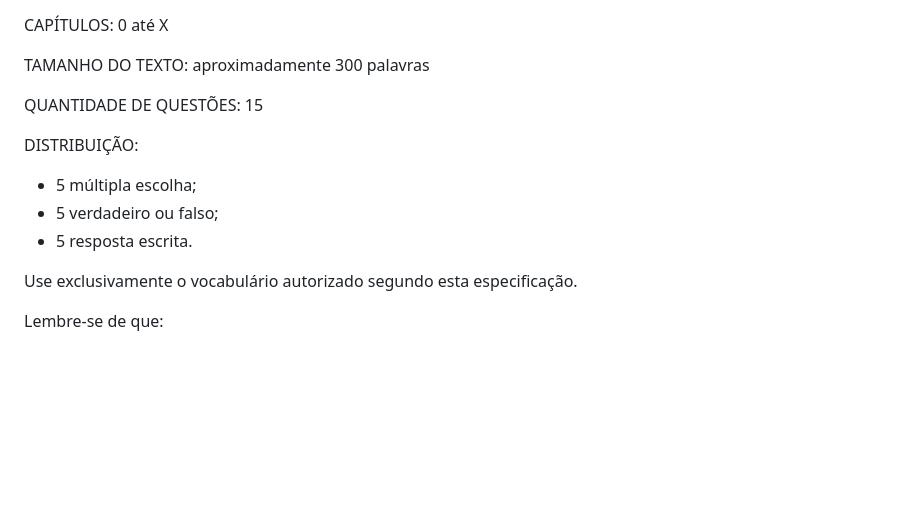
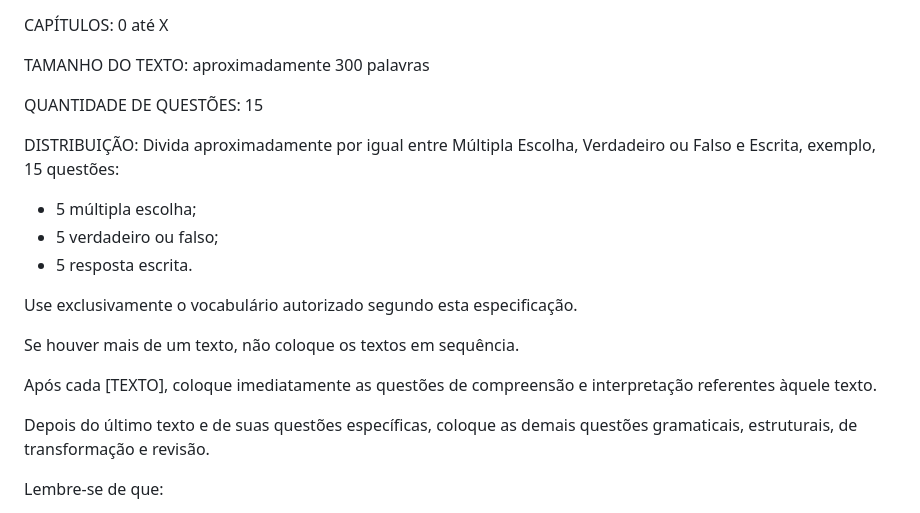
Before and after one commit to mv-pereira/Flashcards, a Markdown page: Questões.md, the part around one of its changes. Rendered like a GitHub page; blank space fills up the shorter version.

```diff
--- a/Questões.md
+++ b/Questões.md
@@ -1601,12 +1671,18 @@ TAMANHO DO TEXTO: aproximadamente 300 palavras
 QUANTIDADE DE QUESTÕES: 15
 
 DISTRIBUIÇÃO:
-
+Divida aproximadamente por igual entre Múltipla Escolha, Verdadeiro ou Falso e Escrita, exemplo, 15 questões:
 * 5 múltipla escolha;
 * 5 verdadeiro ou falso;
 * 5 resposta escrita.
 
 Use exclusivamente o vocabulário autorizado segundo esta especificação.
+
+Se houver mais de um texto, não coloque os textos em sequência.
+
+Após cada [TEXTO], coloque imediatamente as questões de compreensão e interpretação referentes àquele texto.
+
+Depois do último texto e de suas questões específicas, coloque as demais questões gramaticais, estruturais, de transformação e revisão.
 
 Lembre-se de que:
 
```
Also changed, not shown: other parts of Questões.md (+70 -0 lines).
